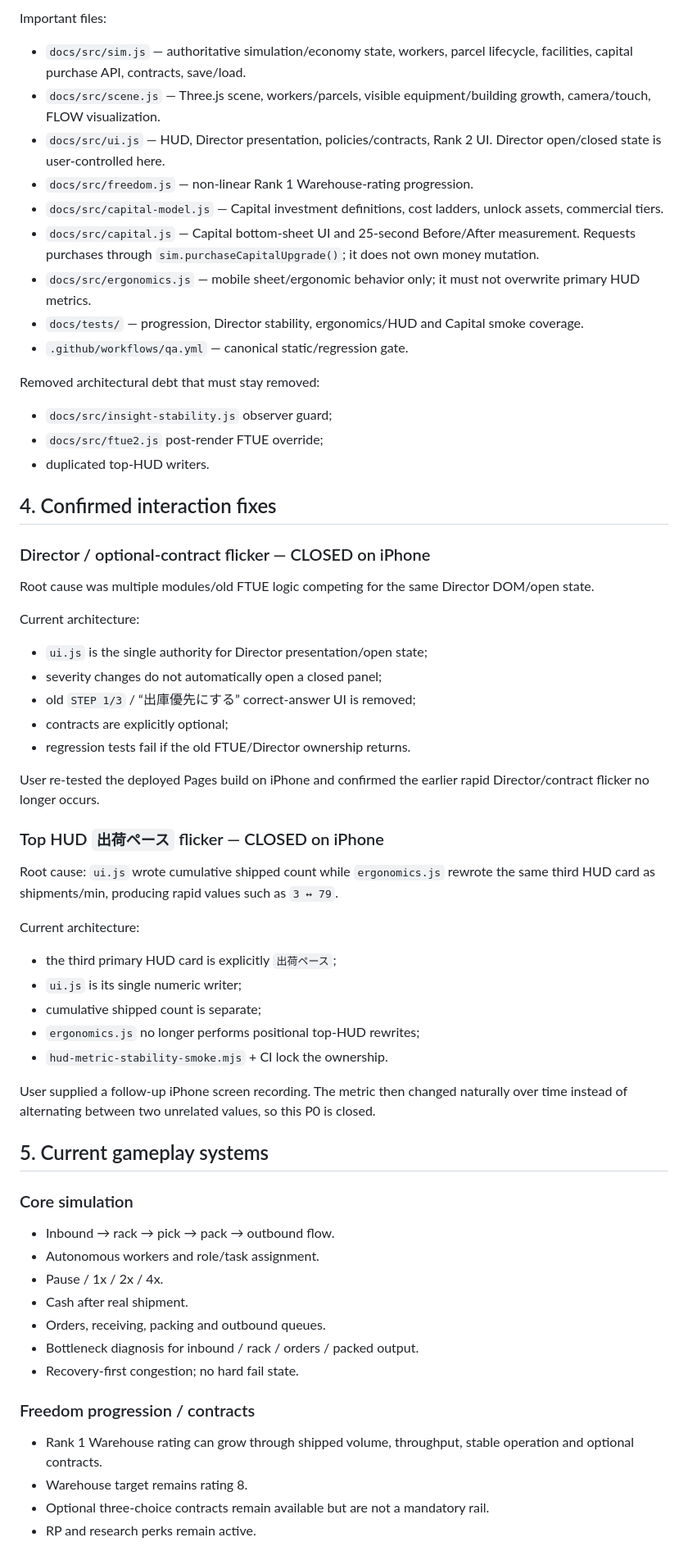
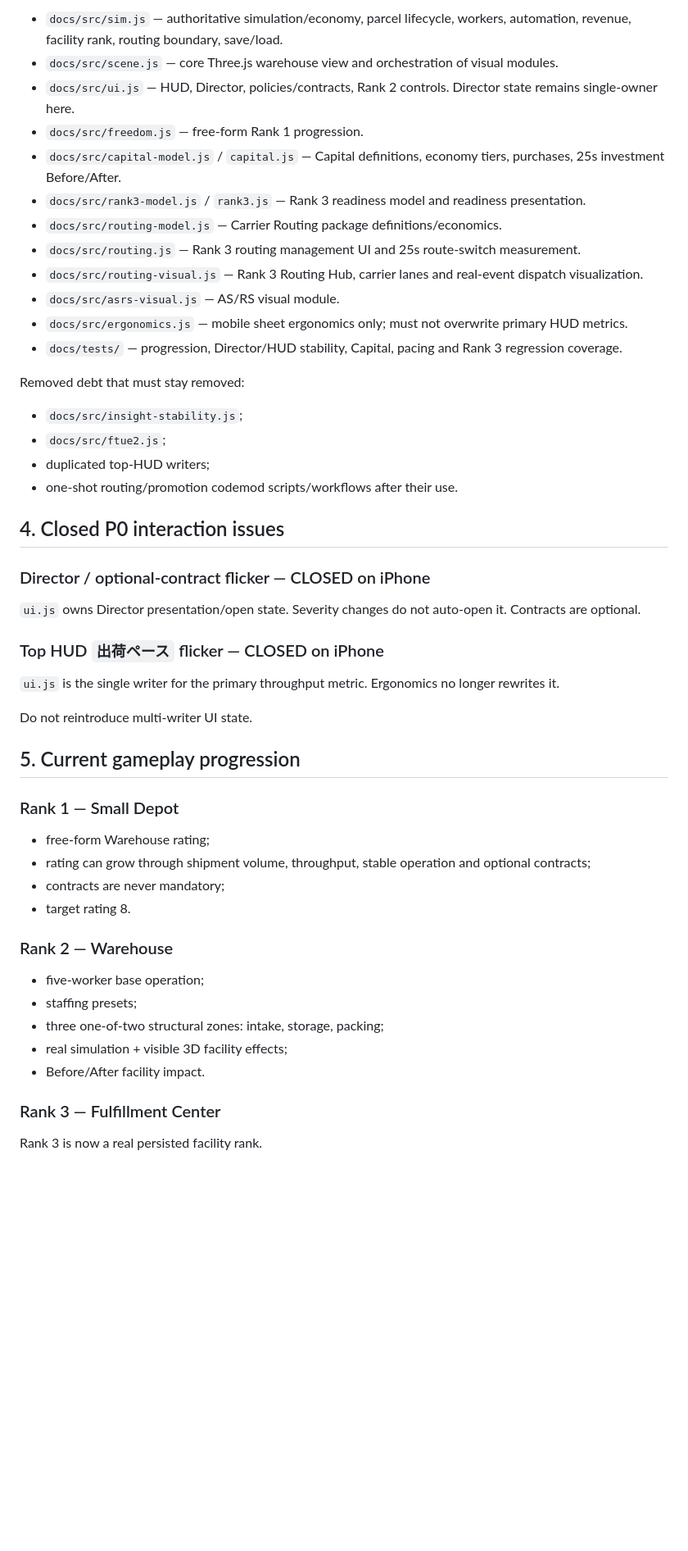
Before and after one commit to 48wr9f4wgp-lab/Logistics-Boss, a Markdown page: HANDOFF.md, the part around one of its changes. Shown at 82% size. GitHub-like rendering; blank space fills up the shorter version.

```diff
--- a/HANDOFF.md
+++ b/HANDOFF.md
@@ -62,60 +56,48 @@ No backend, accounts, analytics service, npm build, app-store wrapper or native
 
-Important files:
-- `docs/src/sim.js` — authoritative simulation/economy state, workers, parcel lifecycle, facilities, capital purchase API, contracts, save/load.
-- `docs/src/scene.js` — Three.js scene, workers/parcels, visible equipment/building growth, camera/touch, FLOW visualization.
-- `docs/src/ui.js` — HUD, Director presentation, policies/contracts, Rank 2 UI. Director open/closed state is user-controlled here.
-- `docs/src/freedom.js` — non-linear Rank 1 Warehouse-rating progression.
-- `docs/src/capital-model.js` — Capital investment definitions, cost ladders, unlock assets, commercial tiers.
-- `docs/src/capital.js` — Capital bottom-sheet UI and 25-second Before/After measurement. Requests purchases through `sim.purchaseCapitalUpgrade()`; it does not own money mutation.
-- `docs/src/ergonomics.js` — mobile sheet/ergonomic behavior only; it must not overwrite primary HUD metrics.
-- `docs/tests/` — progression, Director stability, ergonomics/HUD and Capital smoke coverage.
-- `.github/workflows/qa.yml` — canonical static/regression gate.
+- `docs/src/sim.js` — authoritative simulation/economy, parcel lifecycle, workers, automation, revenue, facility rank, routing boundary, save/load.
+- `docs/src/scene.js` — core Three.js warehouse view and orchestration of visual modules.
+- `docs/src/ui.js` — HUD, Director, policies/contracts, Rank 2 controls. Director state remains single-owner here.
+- `docs/src/freedom.js` — free-form Rank 1 progression.
+- `docs/src/capital-model.js` / `capital.js` — Capital definitions, economy tiers, purchases, 25s investment Before/After.
+- `docs/src/rank3-model.js` / `rank3.js` — Rank 3 readiness model and readiness presentation.
+- `docs/src/routing-model.js` — Carrier Routing package definitions/economics.
+- `docs/src/routing.js` — Rank 3 routing management UI and 25s route-switch measurement.
+- `docs/src/routing-visual.js` — Rank 3 Routing Hub, carrier lanes and real-event dispatch visualization.
+- `docs/src/asrs-visual.js` — AS/RS visual module.
+- `docs/src/ergonomics.js` — mobile sheet ergonomics only; must not overwrite primary HUD metrics.
+- `docs/tests/` — progression, Director/HUD stability, Capital, pacing and Rank 3 regression coverage.
 
-Removed architectural debt that must stay removed:
-- `docs/src/insight-stability.js` observer guard;
-- `docs/src/ftue2.js` post-render FTUE override;
-- duplicated top-HUD writers.
+Removed debt that must stay removed:
+- `docs/src/insight-stability.js`;
+- `docs/src/ftue2.js`;
+- duplicated top-HUD writers;
+- one-shot routing/promotion codemod scripts/workflows after their use.
 
-## 4. Confirmed interaction fixes
+## 4. Closed P0 interaction issues
 
 ### Director / optional-contract flicker — CLOSED on iPhone
-Root cause was multiple modules/old FTUE logic competing for the same Director DOM/open state.
-
-Current architecture:
-- `ui.js` is the single authority for Director presentation/open state;
-- severity changes do not automatically open a closed panel;
-- old `STEP 1/3` / “出庫優先にする” correct-answer UI is removed;
-- contracts are explicitly optional;
-- regression tests fail if the old FTUE/Director ownership returns.
-
-User re-tested the deployed Pages build on iPhone and confirmed the earlier rapid Director/contract flicker no longer occurs.
+`ui.js` owns Director presentation/open state. Severity changes do not auto-open it. Contracts are optional.
 
 ### Top HUD `出荷ペース` flicker — CLOSED on iPhone
-Root cause: `ui.js` wrote cumulative shipped count while `ergonomics.js` rewrote the same third HUD card as shipments/min, producing rapid values such as `3 ↔ 79`.
+`ui.js` is the single writer for the primary throughput metric. Ergonomics no longer rewrites it.
 
-Current architecture:
-- the third primary HUD card is explicitly `出荷ペース`;
-- `ui.js` is its single numeric writer;
-- cumulative shipped count is separate;
-- `ergonomics.js` no longer performs positional top-HUD rewrites;
-- `hud-metric-stability-smoke.mjs` + CI lock the ownership.
+Do not reintroduce multi-writer UI state.
 
-User supplied a follow-up iPhone screen recording. The metric then changed naturally over time instead of alternating between two unrelated values, so this P0 is closed.
+## 5. Current gameplay progression
 
-## 5. Current gameplay systems
+### Rank 1 — Small Depot
+- free-form Warehouse rating;
+- rating can grow through shipment volume, throughput, stable operation and optional contracts;
+- contracts are never mandatory;
+- target rating 8.
 
-### Core simulation
-- Inbound → rack → pick → pack → outbound flow.
-- Autonomous workers and role/task assignment.
-- Pause / 1x / 2x / 4x.
-- Cash after real shipment.
-- Orders, receiving, packing and outbound queues.
-- Bottleneck diagnosis for inbound / rack / orders / packed output.
-- Recovery-first congestion; no hard fail state.
+### Rank 2 — Warehouse
+- five-worker base operation;
+- staffing presets;
+- three one-of-two structural zones: intake, storage, packing;
+- real simulation + visible 3D facility effects;
+- Before/After facility impact.
 
-### Freedom progression / contracts
-- Rank 1 Warehouse rating can grow through shipped volume, throughput, stable operation and optional contracts.
-- Warehouse target remains rating 8.
-- Optional three-choice contracts remain available but are not a mandatory rail.
-- RP and research perks remain active.
+### Rank 3 — Fulfillment Center
+Rank 3 is now a real persisted facility rank.
 
```
Also changed, not shown: other parts of HANDOFF.md (+145 -122 lines).
